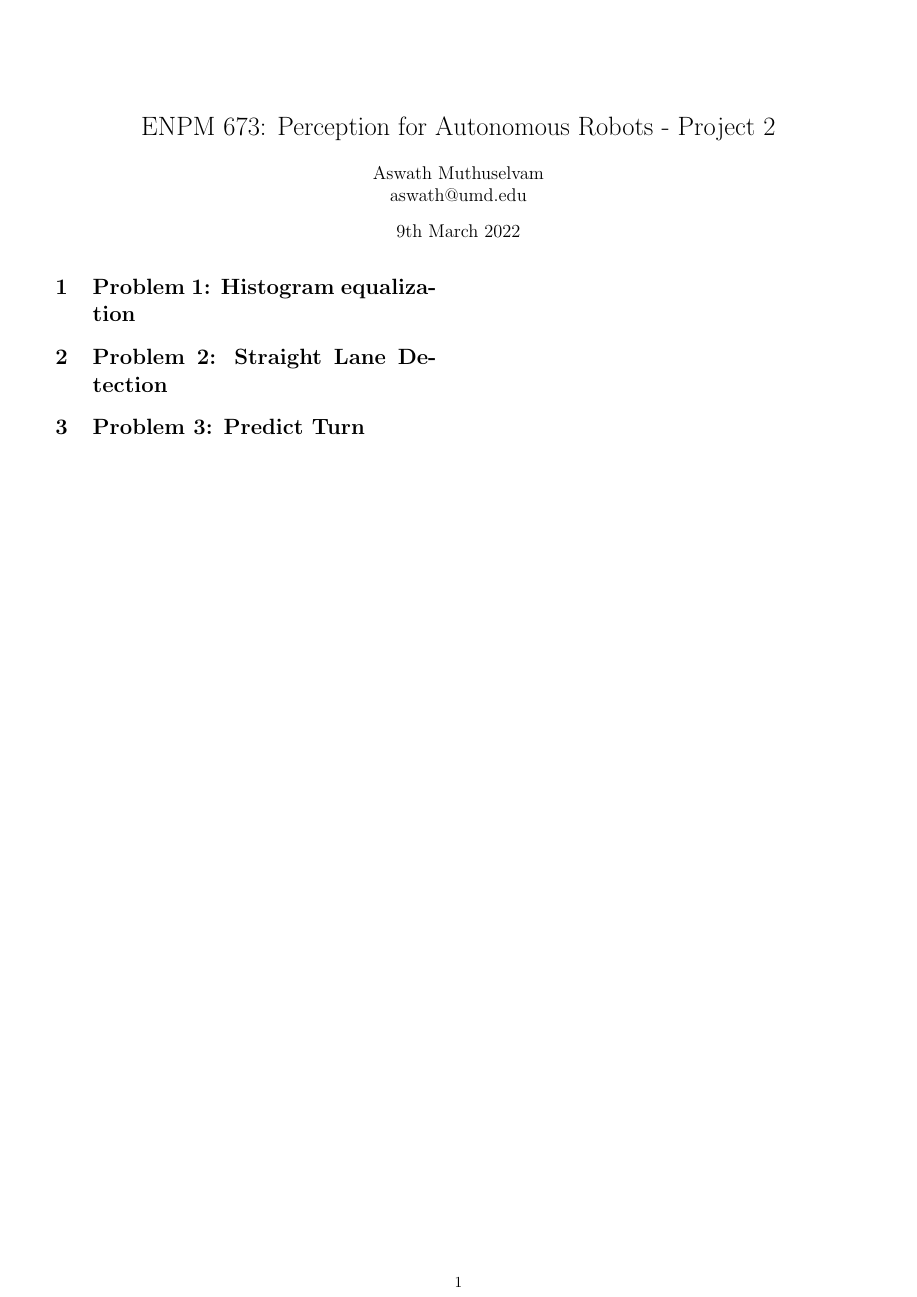
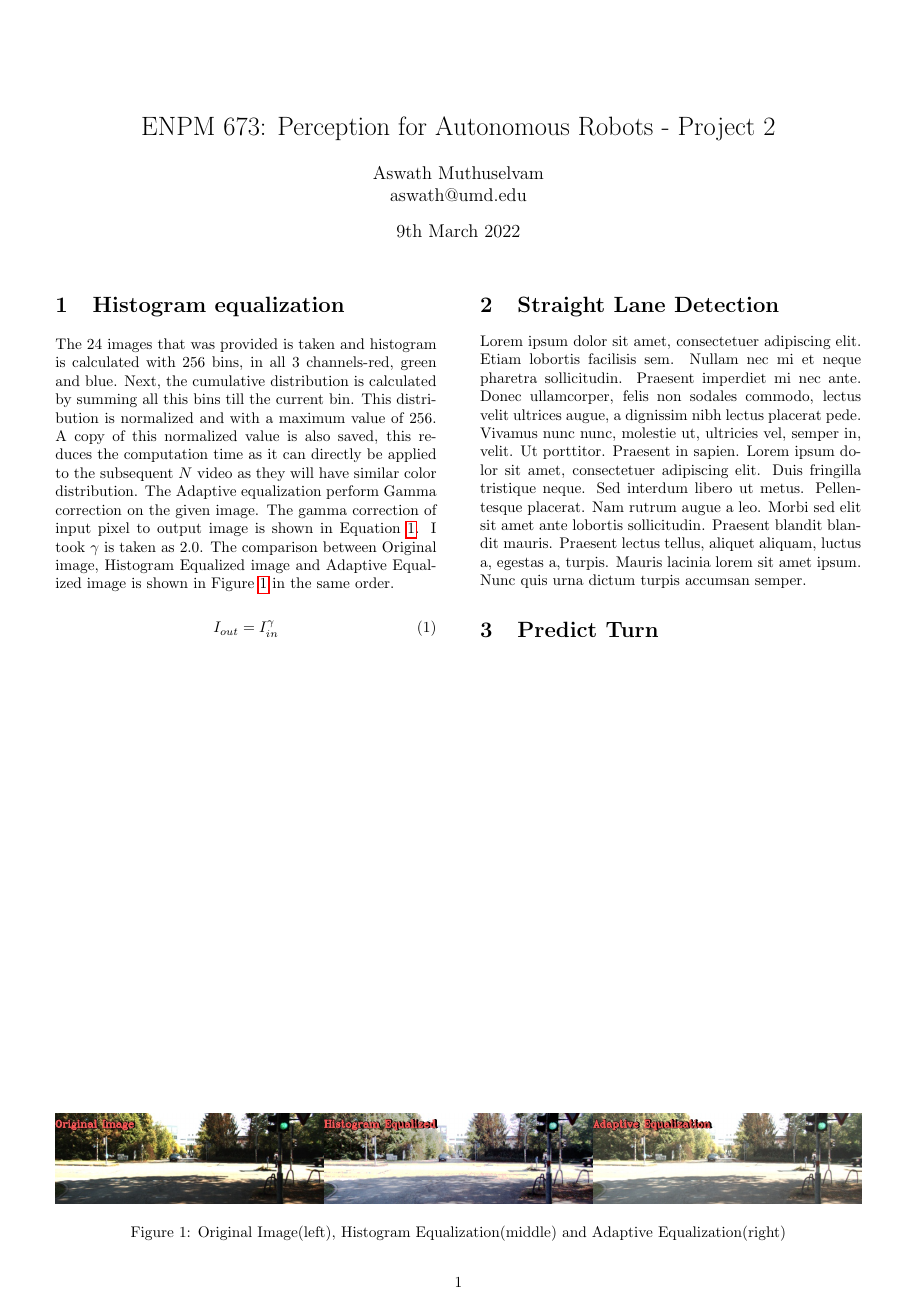
Before and after one commit to aswathselvam/ENPM-673, a LaTeX document (Project2/docs/report.tex): the whole page. Compiled offline with pdfLaTeX.

Commit message:
Add report

```diff
--- a/Project2/docs/report.tex
+++ b/Project2/docs/report.tex
@@ -26,17 +26,29 @@
 \setlist[contract]{label*=\arabic*.}
 \setlistdepth{10}
 
+\begin{figure}[b]
+	\centering
+	\includegraphics[width=\textwidth]{/histogram_and_adaptive.jpg}
+	\caption{Original Image(left), Histogram Equalization(middle) and Adaptive Equalization(right)}
+	\label{fig:HistEQ}
+\end{figure}
+
 \begin{multicols}{2}
 
-\section{Problem 1: Histogram equalization}
+\section{Histogram equalization}
+The 24 images that was provided is taken and histogram is calculated with 256 bins, in all 3 channels-red, green and blue. Next, the cumulative distribution is calculated by summing all this bins till the current bin. This distribution is normalized and with a maximum  value of 256. A copy of this normalized value is also saved, this reduces the computation time as it can directly be applied to the subsequent $N$ video as they will have similar color distribution. The Adaptive equalization perform Gamma correction on the given image. The gamma correction of input pixel to output image is shown in Equation \ref{eq:gamma}. I took $\gamma$ is taken as 2.0.  The comparison between Original image, Histogram Equalized image and Adaptive Equalized image is shown in Figure \ref{fig:HistEQ} in the same order.
 
+\begin{equation} \label{eq:gamma}
+I_{out}=I_{in}^{\gamma}
+\end{equation}
 
-\section{Problem 2: Straight Lane Detection}
+\section{Straight Lane Detection}
 
-
-\section{Problem 3: Predict Turn}
-
+\blindtext
+\section{Predict Turn}
 
 \end{multicols}
 
+
+
 \end{document}
```
Also changed, not shown: Project2/outputs/histogram_and_adaptive.jpg (added), 1 other file.
